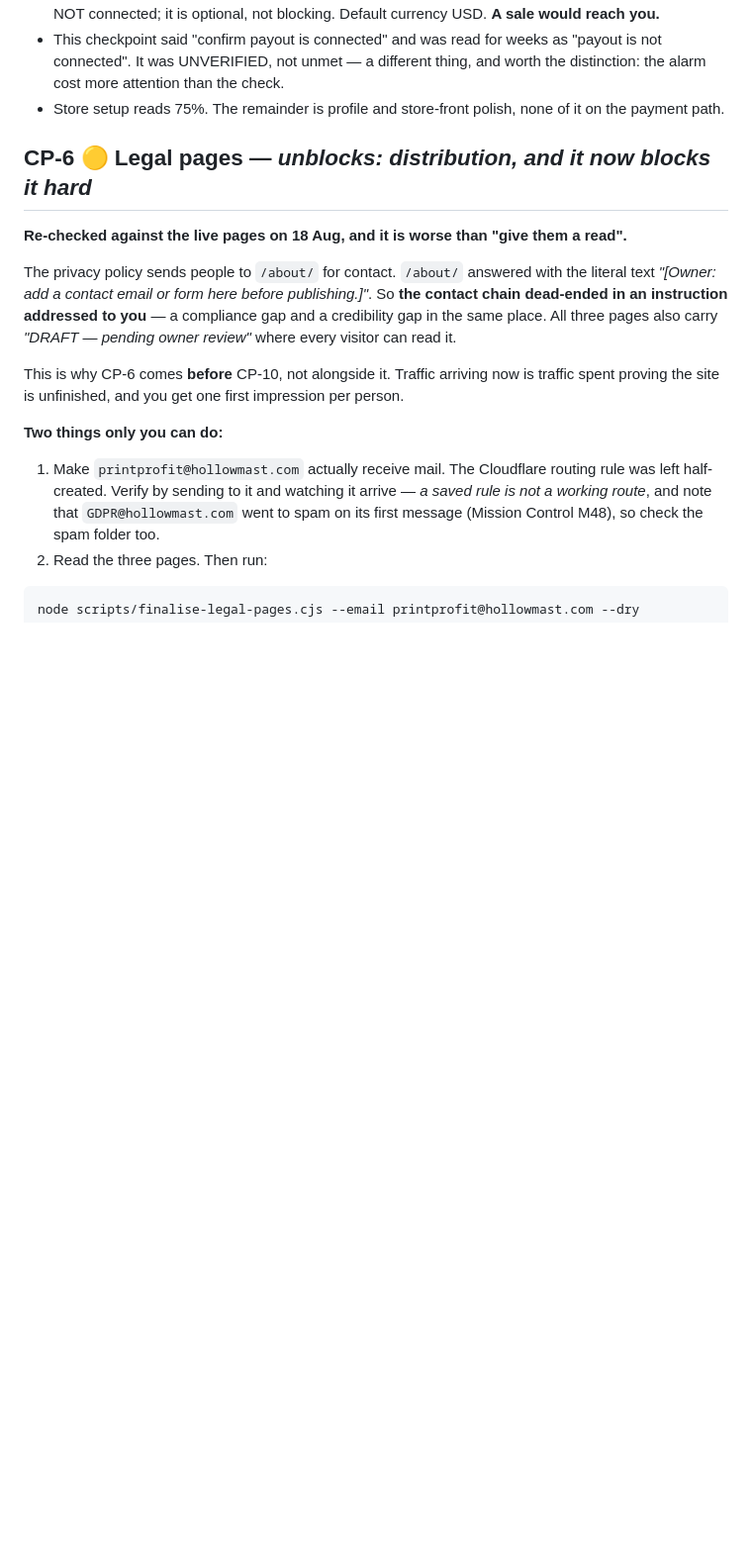
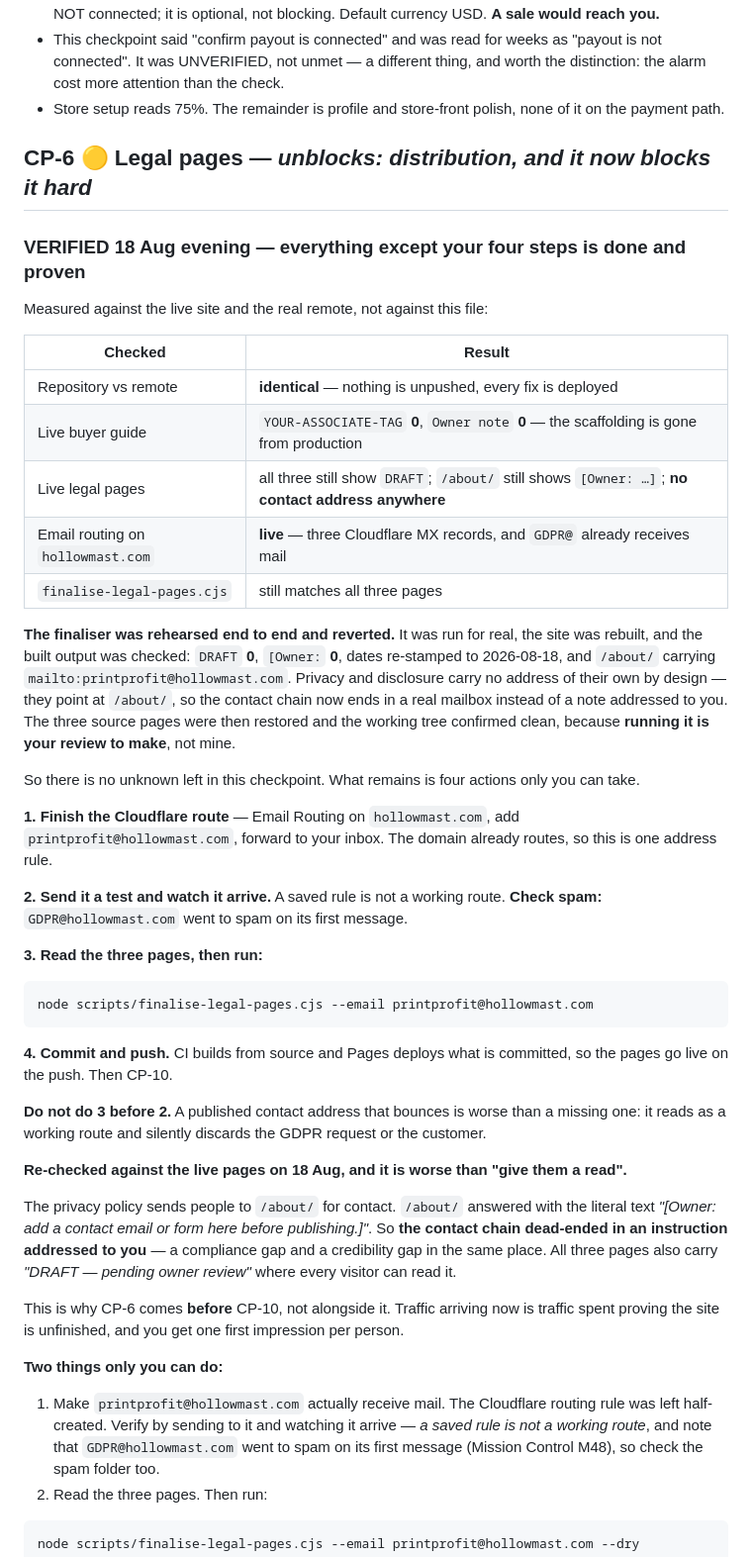
Before and after one commit to riglerkarve/profitprint, a Markdown page: HUMAN_CHECKPOINTS.md, the part around the change. Shown at 99% size. GitHub-like rendering; blank space fills up the shorter version.

Commit message:
CP-6 verified end to end: nothing unknown remains, four owner steps do
Measured against the live site and the real remote rather than against this file.

  repo vs remote        IDENTICAL -- nothing unpushed, every fix deployed
  live buyer guide      YOUR-ASSOCIATE-TAG 0, Owner note 0 -- scaffolding gone
  live legal pages      all three still DRAFT, /about/ still [Owner: ...], no contact
  hollowmast.com MX     LIVE, three Cloudflare records; GDPR@ already receives
  finalise script       still matches all three pages

My earlier report of '4 unpushed commits' was a stale local ref -- I had not
fetched. Everything was already live.

THE FINALISER WAS REHEARSED AND REVERTED. Run for real, site rebuilt, built output
checked: DRAFT 0, [Owner: 0, dates re-stamped, /about/ carrying the mailto. Privacy
and disclosure carry no address by design; they point at /about/, so the contact
chain now ends in a mailbox rather than a note addressed to the owner. Sources
restored and the tree confirmed clean, because running it IS the owner's review.

So the remaining path is four owner-only actions, in an order that matters: finish
the Cloudflare address rule, send a test and watch it arrive (check spam -- GDPR@
went there first time), read the pages, run the finaliser, push.

Do not run the finaliser before the mailbox works. A published contact address that
bounces is worse than a missing one: it reads as working and silently discards the
GDPR request or the customer.

Co-Authored-By: Claude Opus 5 <noreply@anthropic.com>

````diff
--- a/HUMAN_CHECKPOINTS.md
+++ b/HUMAN_CHECKPOINTS.md
@@ -58,6 +58,48 @@ Right now we cannot tell whether a single person has visited. Every decision aft
 - Store setup reads 75%. The remainder is profile and store-front polish, none of it on the payment path.
 
 ## CP-6 🟡 Legal pages — *unblocks: distribution, and it now blocks it hard*
+
+### VERIFIED 18 Aug evening — everything except your four steps is done and proven
+
+Measured against the live site and the real remote, not against this file:
+
+| Checked | Result |
+| --- | --- |
+| Repository vs remote | **identical** — nothing is unpushed, every fix is deployed |
+| Live buyer guide | `YOUR-ASSOCIATE-TAG` **0**, `Owner note` **0** — the scaffolding is gone from production |
+| Live legal pages | all three still show `DRAFT`; `/about/` still shows `[Owner: …]`; **no contact address anywhere** |
+| Email routing on `hollowmast.com` | **live** — three Cloudflare MX records, and `GDPR@` already receives mail |
+| `finalise-legal-pages.cjs` | still matches all three pages |
+
+**The finaliser was rehearsed end to end and reverted.** It was run for real, the site was
+rebuilt, and the built output was checked: `DRAFT` **0**, `[Owner:` **0**, dates re-stamped to
+2026-08-18, and `/about/` carrying `mailto:printprofit@hollowmast.com`. Privacy and disclosure
+carry no address of their own by design — they point at `/about/`, so the contact chain now
+ends in a real mailbox instead of a note addressed to you. The three source pages were then
+restored and the working tree confirmed clean, because **running it is your review to make**,
+not mine.
+
+So there is no unknown left in this checkpoint. What remains is four actions only you can take.
+
+**1. Finish the Cloudflare route** — Email Routing on `hollowmast.com`, add
+`printprofit@hollowmast.com`, forward to your inbox. The domain already routes, so this is one
+address rule.
+
+**2. Send it a test and watch it arrive.** A saved rule is not a working route. **Check spam:**
+`GDPR@hollowmast.com` went to spam on its first message.
+
+**3. Read the three pages, then run:**
+
+```bash
+node scripts/finalise-legal-pages.cjs --email printprofit@hollowmast.com
+```
+
+**4. Commit and push.** CI builds from source and Pages deploys what is committed, so the
+pages go live on the push. Then CP-10.
+
+**Do not do 3 before 2.** A published contact address that bounces is worse than a missing one:
+it reads as a working route and silently discards the GDPR request or the customer.
+
 
 **Re-checked against the live pages on 18 Aug, and it is worse than "give them a read".**
 
````
